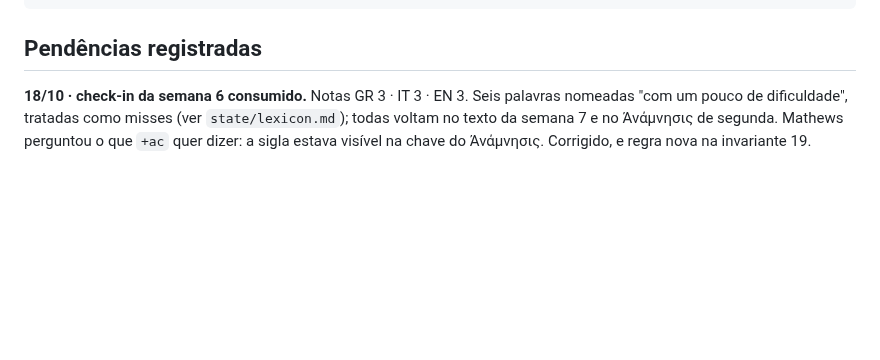
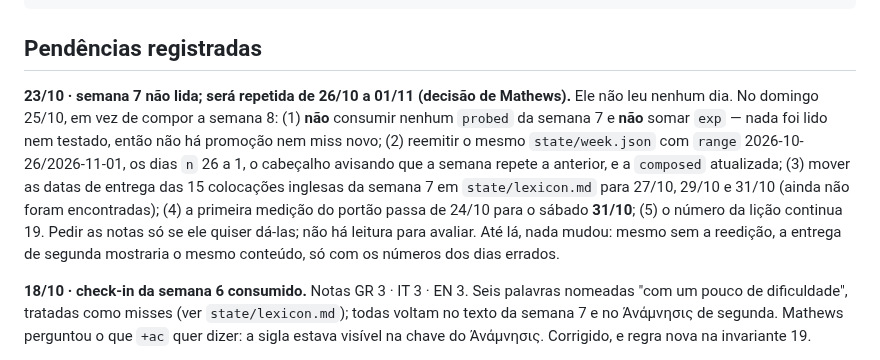
Before and after one commit to mathewse97/daily-language-learning, a Markdown page: state/logbook.md, the part around the change. Drawn GitHub-style; blank space fills up the shorter version.

Commit message:
Registra: semana 7 será repetida de 26/10 a 01/11
Co-Authored-By: Claude Sonnet 5.5 <noreply@anthropic.com>
Claude-Session: https://claude.ai/code/session_01TtMiQ7XsrfMe79sVX8jafx

```diff
--- a/state/logbook.md
+++ b/state/logbook.md
@@ -73,6 +73,18 @@ agendada anterior e não se aplicam mais; ver "Pendências registradas")
 
 ## Pendências registradas
 
+**23/10 · semana 7 não lida; será repetida de 26/10 a 01/11 (decisão de Mathews).** Ele não
+leu nenhum dia. No domingo 25/10, em vez de compor a semana 8: (1) **não** consumir nenhum
+`probed` da semana 7 e **não** somar `exp` — nada foi lido nem testado, então não há promoção
+nem miss novo; (2) reemitir o mesmo `state/week.json` com `range` 2026-10-26/2026-11-01, os
+dias `n` 26 a 1, o cabeçalho avisando que a semana repete a anterior, e a `composed`
+atualizada; (3) mover as datas de entrega das 15 colocações inglesas da semana 7 em
+`state/lexicon.md` para 27/10, 29/10 e 31/10 (ainda não foram encontradas); (4) a primeira
+medição do portão passa de 24/10 para o sábado **31/10**; (5) o número da lição continua 19.
+Pedir as notas só se ele quiser dá-las; não há leitura para avaliar. Até lá, nada mudou:
+mesmo sem a reedição, a entrega de segunda mostraria o mesmo conteúdo, só com os números dos
+dias errados.
+
 **18/10 · check-in da semana 6 consumido.** Notas GR 3 · IT 3 · EN 3. Seis palavras
 nomeadas "com um pouco de dificuldade", tratadas como misses (ver `state/lexicon.md`); todas
 voltam no texto da semana 7 e no Ἀνάμνησις de segunda. Mathews perguntou o que `+ac` quer
```
